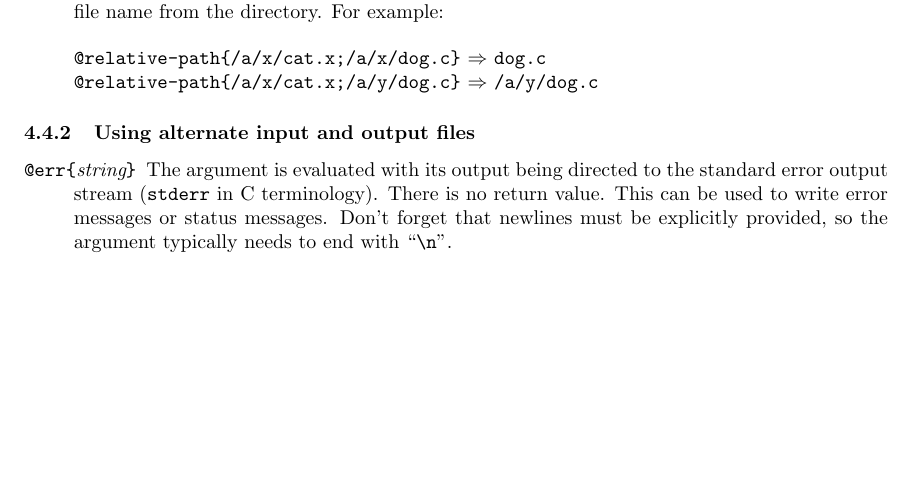
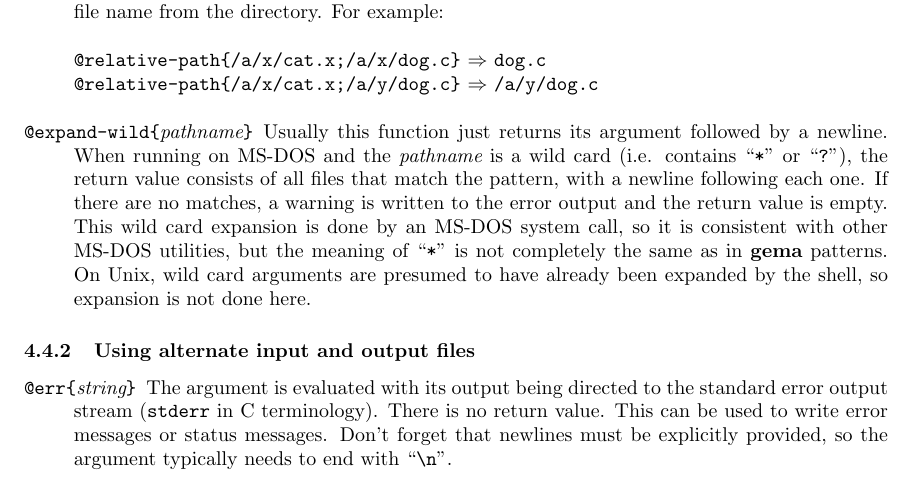
Before and after one commit to koraa/gema, a LaTeX document (doc/doc.tex, which reads doc/function.tex): part of page 16 of 24 before the commit and part of page 16 of 25 after it, cut so that both start at the same text, the shorter picture padded with empty space. Compiled offline with pdfLaTeX.

Commit message:
New function @expand-wild

```diff
--- a/doc/function.tex
+++ b/doc/function.tex
@@ -460,6 +460,19 @@ For example:
   \verb|@relative-path{/a/x/cat.x;/a/x/dog.c}| $\Rightarrow$ \verb|dog.c|\\
   \verb|@relative-path{/a/x/cat.x;/a/y/dog.c}| $\Rightarrow$ \verb|/a/y/dog.c|
 \end{flushleft}
+
+\item[{\tt @expand-wild\ttlb}{\it pathname}{\tt \ttrb}]
+Usually this function just returns its argument followed by a newline.
+When running on MS-DOS and the {\it pathname} is a wild card (i.e. contains
+``\verb/*/'' or ``\verb/?/''), the return value consists of all files
+that match the pattern, with a newline following each one.  If there are
+no matches, a warning is written to the error output and the return value
+is empty.  This wild card expansion is done by an MS-DOS system call, so it
+is consistent with other MS-DOS utilities, but the meaning of ``\verb/*/''
+is not completely the same as in {\bf gema} patterns.
+On Unix, wild card arguments are presumed to have already been expanded by
+the shell, so expansion is not done here.
+
 \end{description}
 
 \subsubsection{Using alternate input and output files}
```
